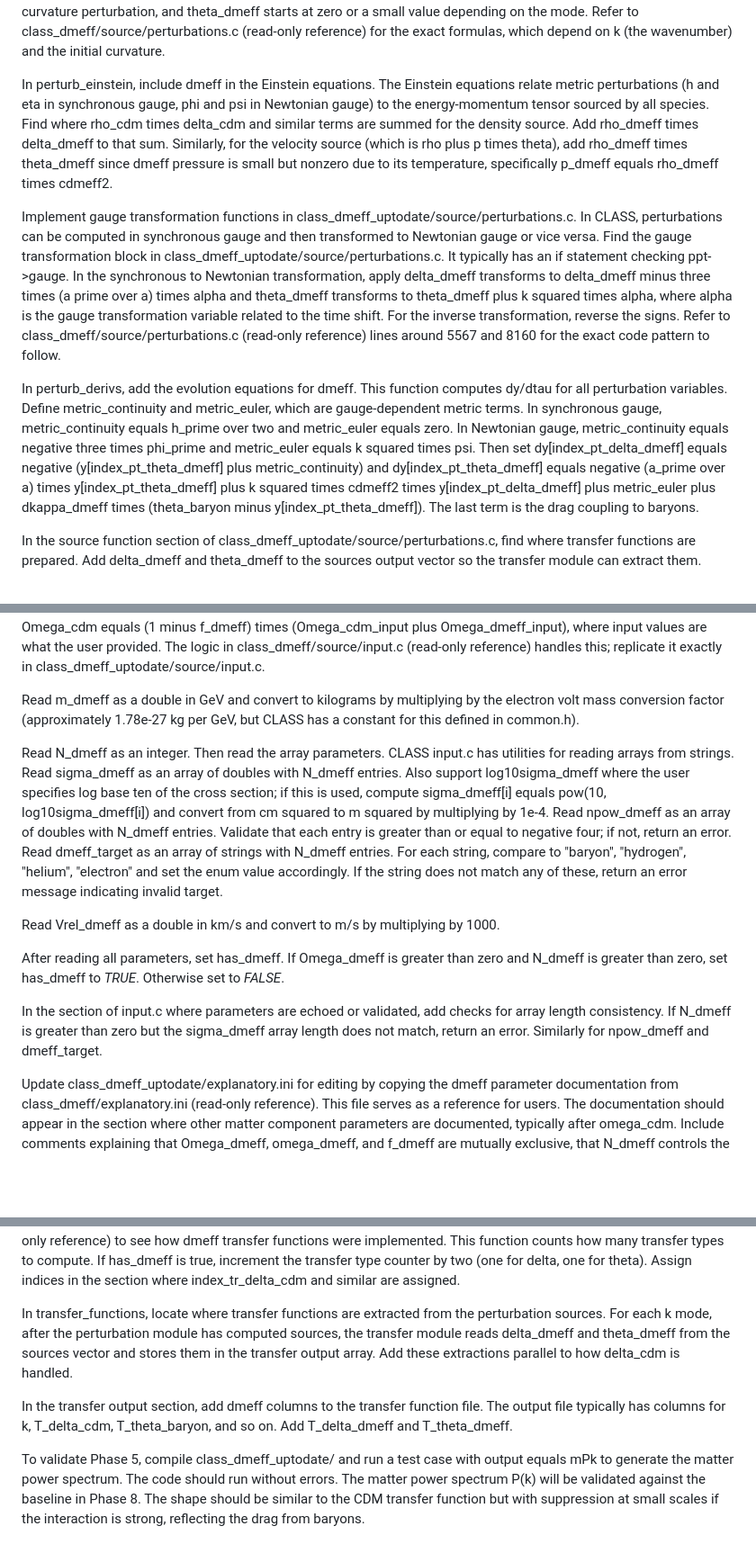
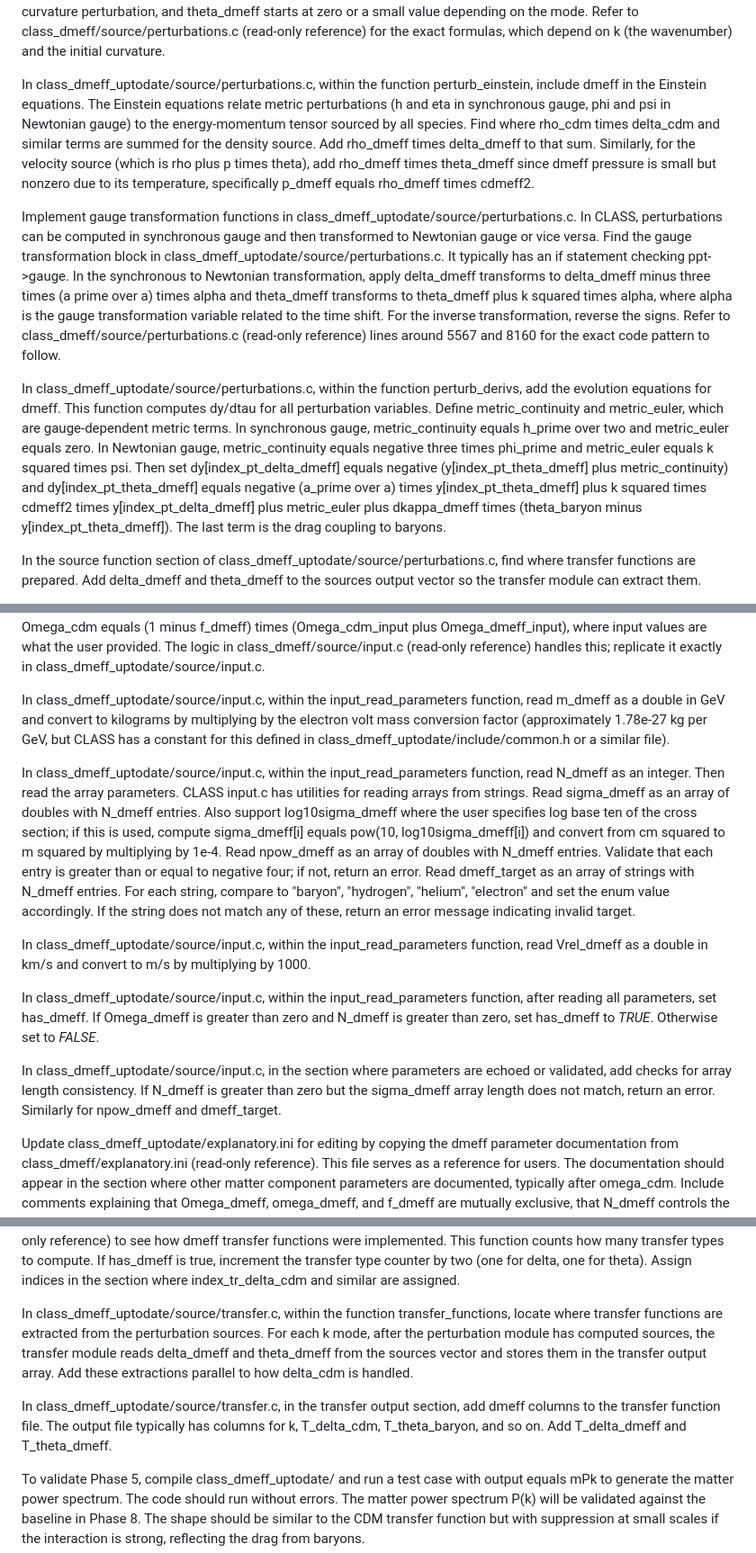
Before and after one commit to veragluscevic/class-updates-via-cursor, a Markdown page: dmeff_plan.md, 3 parts joined by grey strips. Shown at 90% size. Rendered like a GitHub page; blank space fills up the shorter version.

```diff
--- a/dmeff_plan.md
+++ b/dmeff_plan.md
@@ -174,11 +174,11 @@ Open class_dmeff_uptodate/source/perturbations.c for editing and find perturb_ve
 
 In perturb_initial_conditions in class_dmeff_uptodate/source/perturbations.c, set the initial values for delta_dmeff and theta_dmeff. For adiabatic initial conditions in the radiation-dominated era, all matter perturbations start with the same amplitude. Find where delta_cdm and theta_cdm are initialized and add analogous initialization for delta_dmeff and theta_dmeff. In synchronous gauge, for super-horizon modes, delta_dmeff is set to a constant proportional to the curvature perturbation, and theta_dmeff starts at zero or a small value depending on the mode. Refer to class_dmeff/source/perturbations.c (read-only reference) for the exact formulas, which depend on k (the wavenumber) and the initial curvature.
 
-In perturb_einstein, include dmeff in the Einstein equations. The Einstein equations relate metric perturbations (h and eta in synchronous gauge, phi and psi in Newtonian gauge) to the energy-momentum tensor sourced by all species. Find where rho_cdm times delta_cdm and similar terms are summed for the density source. Add rho_dmeff times delta_dmeff to that sum. Similarly, for the velocity source (which is rho plus p times theta), add rho_dmeff times theta_dmeff since dmeff pressure is small but nonzero due to its temperature, specifically p_dmeff equals rho_dmeff times cdmeff2.
+In class_dmeff_uptodate/source/perturbations.c, within the function perturb_einstein, include dmeff in the Einstein equations. The Einstein equations relate metric perturbations (h and eta in synchronous gauge, phi and psi in Newtonian gauge) to the energy-momentum tensor sourced by all species. Find where rho_cdm times delta_cdm and similar terms are summed for the density source. Add rho_dmeff times delta_dmeff to that sum. Similarly, for the velocity source (which is rho plus p times theta), add rho_dmeff times theta_dmeff since dmeff pressure is small but nonzero due to its temperature, specifically p_dmeff equals rho_dmeff times cdmeff2.
 
 Implement gauge transformation functions in class_dmeff_uptodate/source/perturbations.c. In CLASS, perturbations can be computed in synchronous gauge and then transformed to Newtonian gauge or vice versa. Find the gauge transformation block in class_dmeff_uptodate/source/perturbations.c. It typically has an if statement checking ppt->gauge. In the synchronous to Newtonian transformation, apply delta_dmeff transforms to delta_dmeff minus three times (a prime over a) times alpha and theta_dmeff transforms to theta_dmeff plus k squared times alpha, where alpha is the gauge transformation variable related to the time shift. For the inverse transformation, reverse the signs. Refer to class_dmeff/source/perturbations.c (read-only reference) lines around 5567 and 8160 for the exact code pattern to follow.
 
-In perturb_derivs, add the evolution equations for dmeff. This function computes dy/dtau for all perturbation variables. Define metric_continuity and metric_euler, which are gauge-dependent metric terms. In synchronous gauge, metric_continuity equals h_prime over two and metric_euler equals zero. In Newtonian gauge, metric_continuity equals negative three times phi_prime and metric_euler equals k squared times psi. Then set dy[index_pt_delta_dmeff] equals negative (y[index_pt_theta_dmeff] plus metric_continuity) and dy[index_pt_theta_dmeff] equals negative (a_prime over a) times y[index_pt_theta_dmeff] plus k squared times cdmeff2 times y[index_pt_delta_dmeff] plus metric_euler plus dkappa_dmeff times (theta_baryon minus y[index_pt_theta_dmeff]). The last term is the drag coupling to baryons.
+In class_dmeff_uptodate/source/perturbations.c, within the function perturb_derivs, add the evolution equations for dmeff. This function computes dy/dtau for all perturbation variables. Define metric_continuity and metric_euler, which are gauge-dependent metric terms. In synchronous gauge, metric_continuity equals h_prime over two and metric_euler equals zero. In Newtonian gauge, metric_continuity equals negative three times phi_prime and metric_euler equals k squared times psi. Then set dy[index_pt_delta_dmeff] equals negative (y[index_pt_theta_dmeff] plus metric_continuity) and dy[index_pt_theta_dmeff] equals negative (a_prime over a) times y[index_pt_theta_dmeff] plus k squared times cdmeff2 times y[index_pt_delta_dmeff] plus metric_euler plus dkappa_dmeff times (theta_baryon minus y[index_pt_theta_dmeff]). The last term is the drag coupling to baryons.
 
 In the source function section of class_dmeff_uptodate/source/perturbations.c, find where transfer functions are prepared. Add delta_dmeff and theta_dmeff to the sources output vector so the transfer module can extract them.
 
@@ -186,15 +186,15 @@ To validate Phase 3, compile class_dmeff_uptodate/ and run a test case with outp
 
 Phase 4 ports the input module. Open class_dmeff_uptodate/source/input.c for editing and find the input_read_parameters function. Examine class_dmeff/source/input.c (read-only reference) to see how dmeff parameters are parsed. This large function reads the ini file and parses parameters. Search for where Omega_cdm or omega_cdm is read to find the pattern. Add reading for Omega_dmeff, omega_dmeff, and f_dmeff to class_dmeff_uptodate/source/input.c. These three are mutually exclusive ways to specify the dmeff density. If Omega_dmeff is present, use it directly. If omega_dmeff is present (lowercase omega is the physical density parameter omega equals Omega times h squared), convert to Omega_dmeff by dividing by h squared. If f_dmeff is present (fraction of total dark matter), compute Omega_dmeff as f_dmeff times the sum of Omega_cdm and Omega_dmeff_total, but since Omega_dmeff_total is what we are solving for, this requires adjusting Omega_cdm to make room. Specifically, set Omega_dmeff equals f_dmeff times (Omega_cdm_input plus Omega_dmeff_input) and Omega_cdm equals (1 minus f_dmeff) times (Omega_cdm_input plus Omega_dmeff_input), where input values are what the user provided. The logic in class_dmeff/source/input.c (read-only reference) handles this; replicate it exactly in class_dmeff_uptodate/source/input.c.
 
-Read m_dmeff as a double in GeV and convert to kilograms by multiplying by the electron volt mass conversion factor (approximately 1.78e-27 kg per GeV, but CLASS has a constant for this defined in common.h).
+In class_dmeff_uptodate/source/input.c, within the input_read_parameters function, read m_dmeff as a double in GeV and convert to kilograms by multiplying by the electron volt mass conversion factor (approximately 1.78e-27 kg per GeV, but CLASS has a constant for this defined in class_dmeff_uptodate/include/common.h or a similar file).
 
-Read N_dmeff as an integer. Then read the array parameters. CLASS input.c has utilities for reading arrays from strings. Read sigma_dmeff as an array of doubles with N_dmeff entries. Also support log10sigma_dmeff where the user specifies log base ten of the cross section; if this is used, compute sigma_dmeff[i] equals pow(10, log10sigma_dmeff[i]) and convert from cm squared to m squared by multiplying by 1e-4. Read npow_dmeff as an array of doubles with N_dmeff entries. Validate that each entry is greater than or equal to negative four; if not, return an error. Read dmeff_target as an array of strings with N_dmeff entries. For each string, compare to "baryon", "hydrogen", "helium", "electron" and set the enum value accordingly. If the string does not match any of these, return an error message indicating invalid target.
+In class_dmeff_uptodate/source/input.c, within the input_read_parameters function, read N_dmeff as an integer. Then read the array parameters. CLASS input.c has utilities for reading arrays from strings. Read sigma_dmeff as an array of doubles with N_dmeff entries. Also support log10sigma_dmeff where the user specifies log base ten of the cross section; if this is used, compute sigma_dmeff[i] equals pow(10, log10sigma_dmeff[i]) and convert from cm squared to m squared by multiplying by 1e-4. Read npow_dmeff as an array of doubles with N_dmeff entries. Validate that each entry is greater than or equal to negative four; if not, return an error. Read dmeff_target as an array of strings with N_dmeff entries. For each string, compare to "baryon", "hydrogen", "helium", "electron" and set the enum value accordingly. If the string does not match any of these, return an error message indicating invalid target.
 
-Read Vrel_dmeff as a double in km/s and convert to m/s by multiplying by 1000.
+In class_dmeff_uptodate/source/input.c, within the input_read_parameters function, read Vrel_dmeff as a double in km/s and convert to m/s by multiplying by 1000.
 
-After reading all parameters, set has_dmeff. If Omega_dmeff is greater than zero and N_dmeff is greater than zero, set has_dmeff to _TRUE_. Otherwise set to _FALSE_.
+In class_dmeff_uptodate/source/input.c, within the input_read_parameters function, after reading all parameters, set has_dmeff. If Omega_dmeff is greater than zero and N_dmeff is greater than zero, set has_dmeff to _TRUE_. Otherwise set to _FALSE_.
 
-In the section of input.c where parameters are echoed or validated, add checks for array length consistency. If N_dmeff is greater than zero but the sigma_dmeff array length does not match, return an error. Similarly for npow_dmeff and dmeff_target.
+In class_dmeff_uptodate/source/input.c, in the section where parameters are echoed or validated, add checks for array length consistency. If N_dmeff is greater than zero but the sigma_dmeff array length does not match, return an error. Similarly for npow_dmeff and dmeff_target.
 
 Update class_dmeff_uptodate/explanatory.ini for editing by copying the dmeff parameter documentation from class_dmeff/explanatory.ini (read-only reference). This file serves as a reference for users. The documentation should appear in the section where other matter component parameters are documented, typically after omega_cdm. Include comments explaining that Omega_dmeff, omega_dmeff, and f_dmeff are mutually exclusive, that N_dmeff controls the number of interaction terms, that sigma_dmeff can be specified directly or as log10sigma_dmeff, that npow_dmeff must be at least negative four, that dmeff_target accepts baryon, hydrogen, helium, or electron, and that Vrel_dmeff is the initial relative bulk velocity in km/s.
 
@@ -202,9 +202,9 @@ To validate Phase 4, compile class_dmeff_uptodate/ and test that the input parse
 
 Phase 5 ports the transfer module. Open class_dmeff_uptodate/include/transfer.h for editing and examine class_dmeff/include/transfer.h (read-only reference). Add indices index_tr_delta_dmeff and index_tr_theta_dmeff as integers in the transfer structure to class_dmeff_uptodate/include/transfer.h. Open class_dmeff_uptodate/source/transfer.c for editing and find transfer_init. Refer to class_dmeff/source/transfer.c (read-only reference) to see how dmeff transfer functions were implemented. This function counts how many transfer types to compute. If has_dmeff is true, increment the transfer type counter by two (one for delta, one for theta). Assign indices in the section where index_tr_delta_cdm and similar are assigned.
 
-In transfer_functions, locate where transfer functions are extracted from the perturbation sources. For each k mode, after the perturbation module has computed sources, the transfer module reads delta_dmeff and theta_dmeff from the sources vector and stores them in the transfer output array. Add these extractions parallel to how delta_cdm is handled.
+In class_dmeff_uptodate/source/transfer.c, within the function transfer_functions, locate where transfer functions are extracted from the perturbation sources. For each k mode, after the perturbation module has computed sources, the transfer module reads delta_dmeff and theta_dmeff from the sources vector and stores them in the transfer output array. Add these extractions parallel to how delta_cdm is handled.
 
-In the transfer output section, add dmeff columns to the transfer function file. The output file typically has columns for k, T_delta_cdm, T_theta_baryon, and so on. Add T_delta_dmeff and T_theta_dmeff.
+In class_dmeff_uptodate/source/transfer.c, in the transfer output section, add dmeff columns to the transfer function file. The output file typically has columns for k, T_delta_cdm, T_theta_baryon, and so on. Add T_delta_dmeff and T_theta_dmeff.
 
 To validate Phase 5, compile class_dmeff_uptodate/ and run a test case with output equals mPk to generate the matter power spectrum. The code should run without errors. The matter power spectrum P(k) will be validated against the baseline in Phase 8. The shape should be similar to the CDM transfer function but with suppression at small scales if the interaction is strong, reflecting the drag from baryons.
 
```
Also changed, not shown: other parts of dmeff_plan.md (+12 -12 lines).
